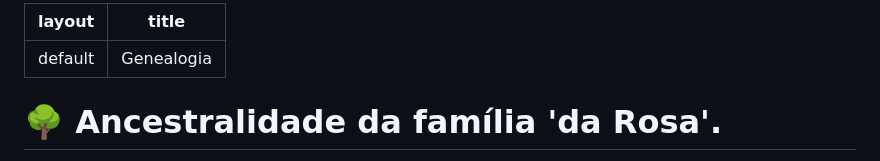
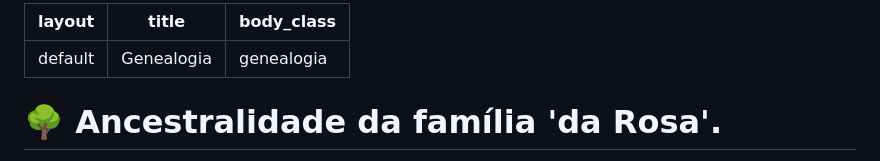
Before and after one commit to luisfsr/luisfsr.github.io, a Markdown page: docs/genealogia.md, the part around one of its changes. GitHub-like rendering.

```diff
--- a/docs/genealogia.md
+++ b/docs/genealogia.md
@@ -1,6 +1,8 @@
 ---
+
 layout: default
 title: Genealogia
+body_class: genealogia
 
 ---
 
```
Also changed, not shown: other parts of docs/genealogia.md (+0 -3 lines).
